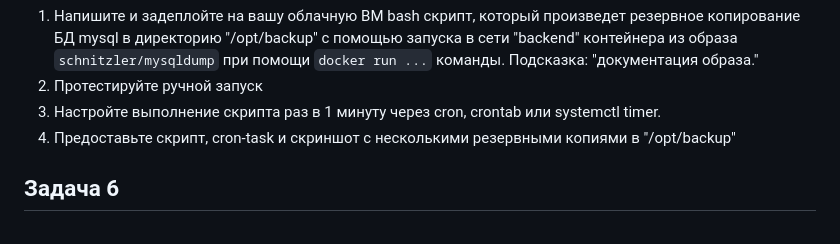
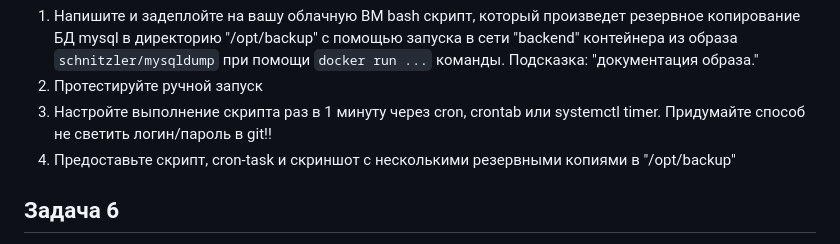
Before and after one commit to netology-code/virtd-homeworks, a Markdown page: 05-virt-04-docker-in-practice/README.md, the part around the change. GitHub-like rendering.

````diff
--- a/05-virt-04-docker-in-practice/README.md
+++ b/05-virt-04-docker-in-practice/README.md
@@ -50,7 +50,7 @@
 ## Задача 5 (*)
 1. Напишите и задеплойте на вашу облачную ВМ bash скрипт, который произведет резервное копирование БД mysql в директорию "/opt/backup" с помощью запуска в сети "backend" контейнера из образа ```schnitzler/mysqldump``` при помощи ```docker run ...``` команды. Подсказка: "документация образа."
 2. Протестируйте ручной запуск
-3. Настройте выполнение скрипта раз в 1 минуту через cron, crontab или systemctl timer.
+3. Настройте выполнение скрипта раз в 1 минуту через cron, crontab или systemctl timer. Придумайте способ не светить логин/пароль в git!!
 4. Предоставьте скрипт, cron-task и скриншот с несколькими резервными копиями в "/opt/backup"
 
 ## Задача 6
````
